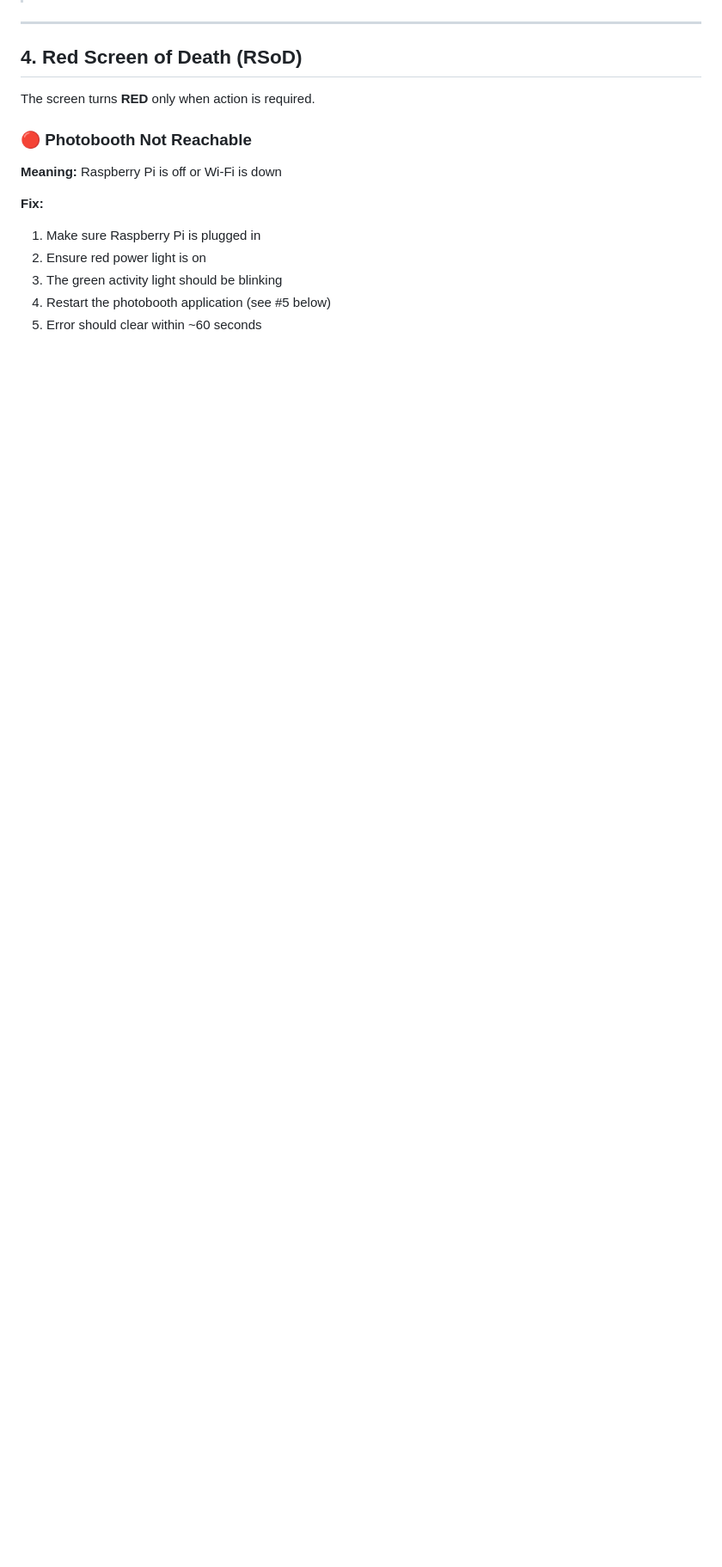
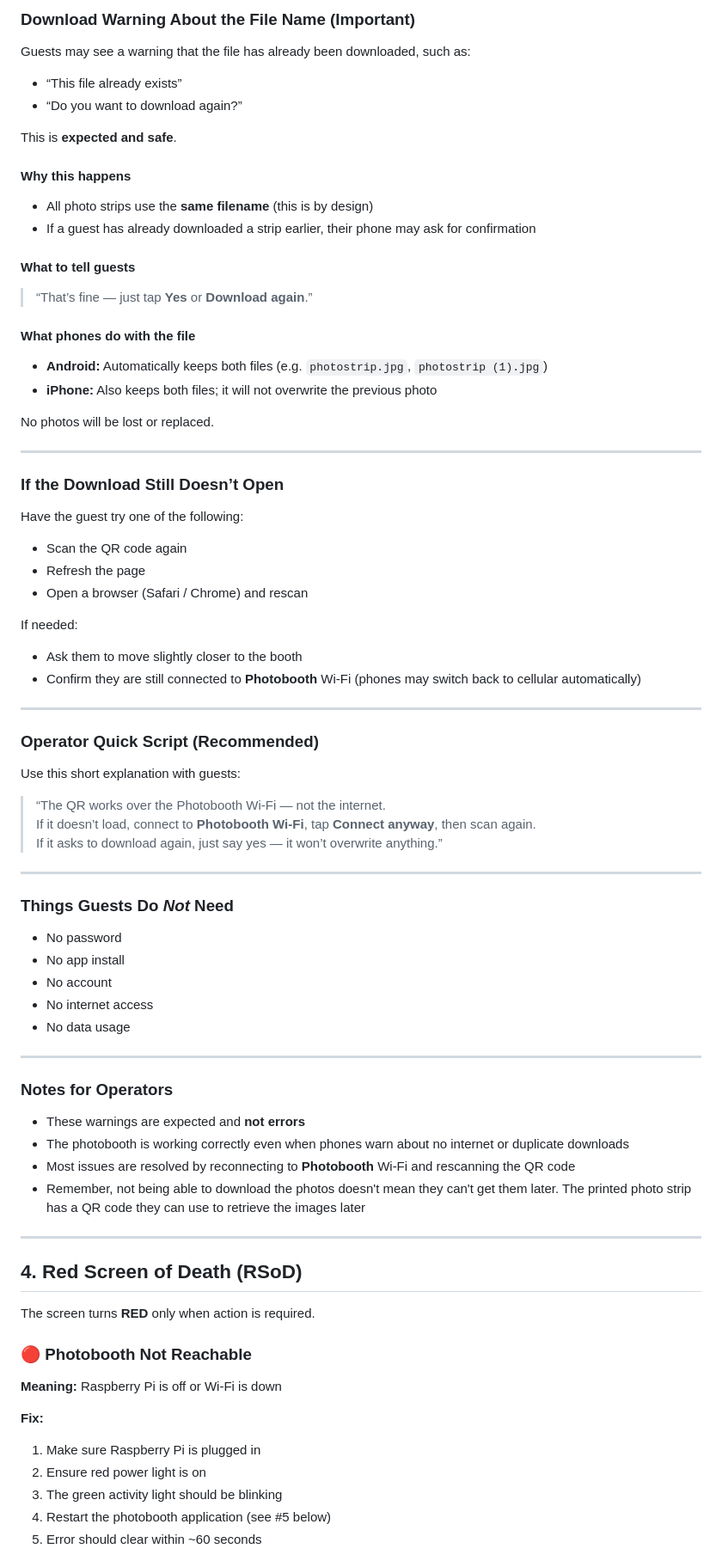
Before and after one commit to msaperst/photobooth, a Markdown page: runbooks/photobooth_operator_runbook.md, the part around one of its changes. Shown at 86% size. Drawn GitHub-style; blank space fills up the shorter version.

Commit message:
Updating instructions for downloading photo strip

```diff
--- a/runbooks/photobooth_operator_runbook.md
+++ b/runbooks/photobooth_operator_runbook.md
@@ -89,3 +167,72 @@ No action is needed between guests.
+### Download Warning About the File Name (Important)
+
+Guests may see a warning that the file has already been downloaded, such as:
+
+- “This file already exists”
+- “Do you want to download again?”
+
+This is **expected and safe**.
+
+#### Why this happens
+
+- All photo strips use the **same filename** (this is by design)
+- If a guest has already downloaded a strip earlier, their phone may ask for confirmation
+
+#### What to tell guests
+
+> “That’s fine — just tap **Yes** or **Download again**.”
+
+#### What phones do with the file
+
+- **Android:** Automatically keeps both files (e.g. `photostrip.jpg`, `photostrip (1).jpg`)
+- **iPhone:** Also keeps both files; it will not overwrite the previous photo
+
+No photos will be lost or replaced.
+
+---
+
+### If the Download Still Doesn’t Open
+
+Have the guest try one of the following:
+
+- Scan the QR code again
+- Refresh the page
+- Open a browser (Safari / Chrome) and rescan
+
+If needed:
+
+- Ask them to move slightly closer to the booth
+- Confirm they are still connected to **Photobooth** Wi-Fi (phones may switch back to cellular automatically)
+
+---
+
+### Operator Quick Script (Recommended)
+
+Use this short explanation with guests:
+
+> “The QR works over the Photobooth Wi-Fi — not the internet.
+> If it doesn’t load, connect to **Photobooth Wi-Fi**, tap **Connect anyway**, then scan again.
+> If it asks to download again, just say yes — it won’t overwrite anything.”
+
+---
+
+### Things Guests Do *Not* Need
+
+- No password
+- No app install
+- No account
+- No internet access
+- No data usage
+
+---
+
+### Notes for Operators
+
+- These warnings are expected and **not errors**
+- The photobooth is working correctly even when phones warn about no internet or duplicate downloads
+- Most issues are resolved by reconnecting to **Photobooth** Wi-Fi and rescanning the QR code
+- Remember, not being able to download the photos doesn't mean they can't get them later. The printed photo strip has a
+  QR code they can use to retrieve the images later
 
 ---
 
```
Also changed, not shown: other parts of runbooks/photobooth_operator_runbook.md (+78 -0 lines).
